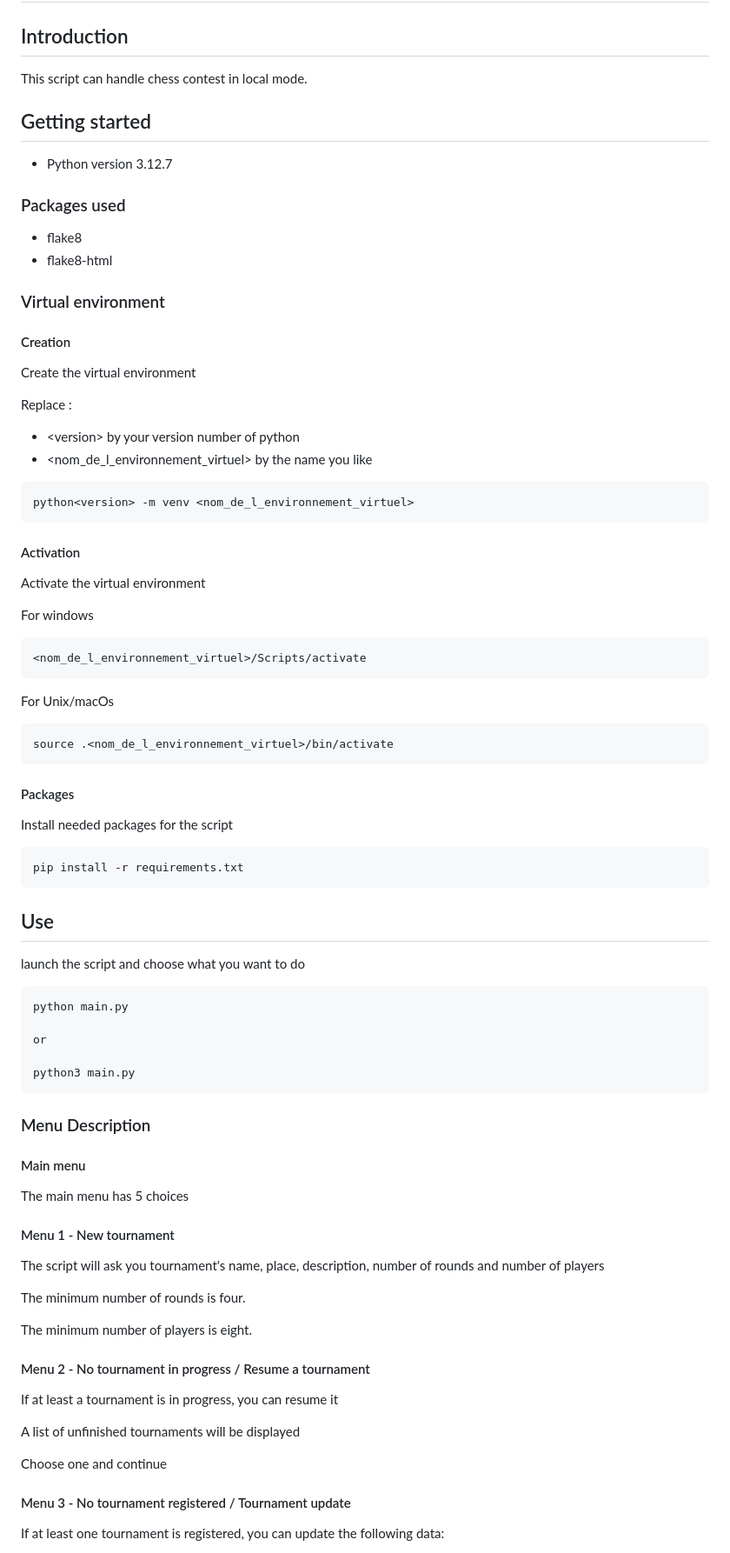
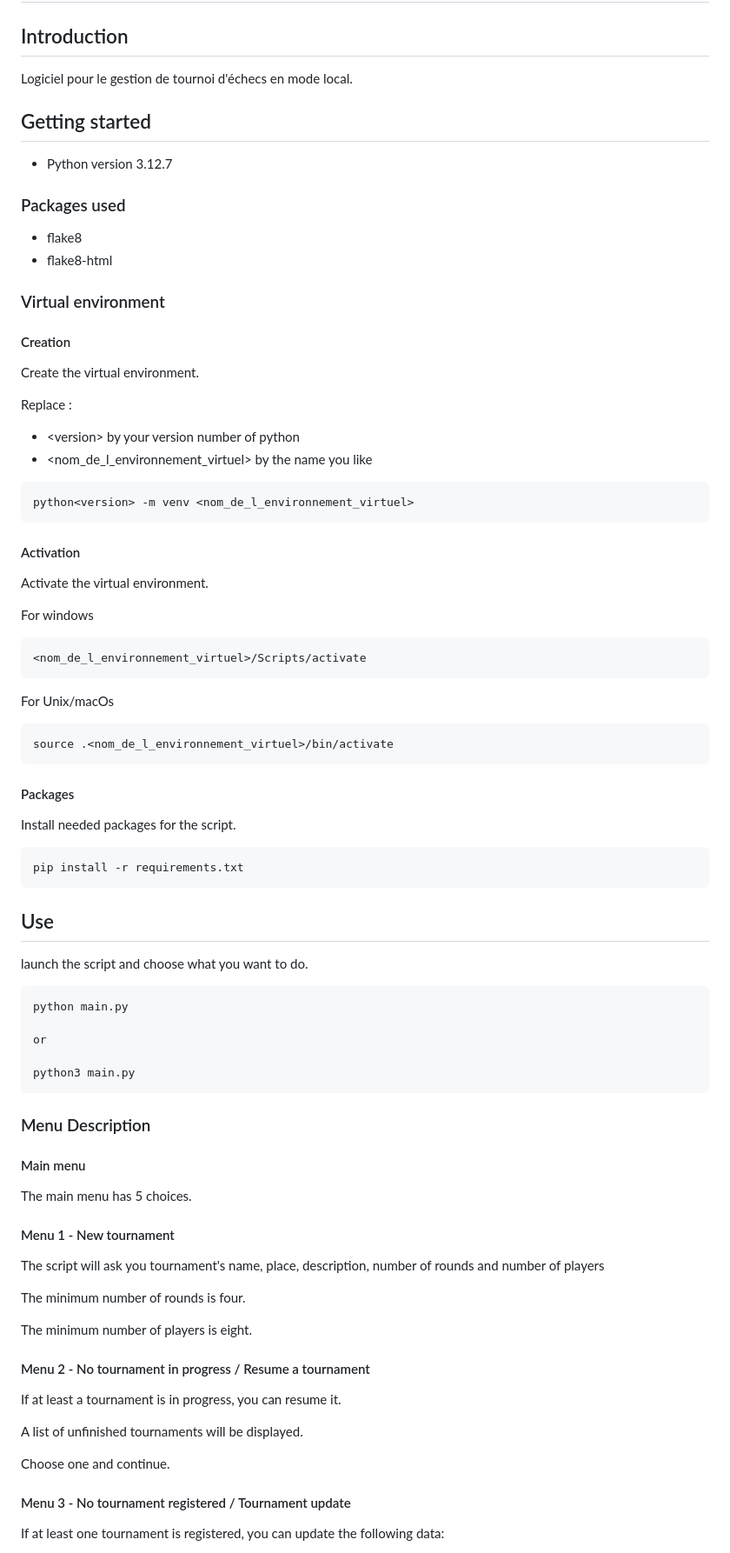
Before and after one commit to spleenYou/OC-P4, a Markdown page: readme.md, the part around the change printed below. Shown: that part at 87% size. Drawn GitHub-style.

````diff
--- a/readme.md
+++ b/readme.md
@@ -19,7 +19,7 @@
 
 ## Introduction
 
-This script can handle chess contest in local mode.
+Logiciel pour le gestion de tournoi d'échecs en mode local.
 
 ## Getting started
 
@@ -35,7 +35,7 @@ This script can handle chess contest in local mode.
 
 #### Creation
 
-Create the virtual environment
+Create the virtual environment.
 
 Replace :
 - \<version> by your version number of python
@@ -47,7 +47,7 @@ python<version> -m venv <nom_de_l_environnement_virtuel>
 
 #### Activation
 
-Activate the virtual environment
+Activate the virtual environment.
 
 For windows
 ```
@@ -62,14 +62,15 @@ source .<nom_de_l_environnement_virtuel>/bin/activate
 
 #### Packages
 
-Install needed packages for the script
+Install needed packages for the script.
 
 ```
 pip install -r requirements.txt
 ```
 ## Use
 
-launch the script and choose what you want to do
+launch the script and choose what you want to do.
+
 ```
 python main.py
 
@@ -82,7 +83,7 @@ python3 main.py
 
 #### Main menu
 
-The main menu has 5 choices
+The main menu has 5 choices.
 
 #### Menu 1 - New tournament
 
@@ -94,11 +95,11 @@ The minimum number of players is eight.
 
 #### Menu 2 - No tournament in progress / Resume a tournament
 
-If at least a tournament is in progress, you can resume it
+If at least a tournament is in progress, you can resume it.
 
-A list of unfinished tournaments will be displayed
+A list of unfinished tournaments will be displayed.
 
-Choose one and continue
+Choose one and continue.
 
 #### Menu 3 - No tournament registered / Tournament update
 
````
Also changed, not shown: other parts of readme.md (+11 -11 lines).
